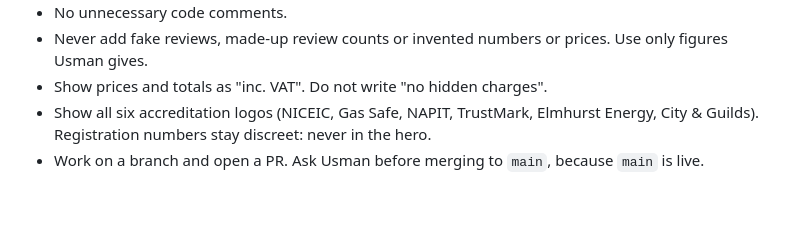
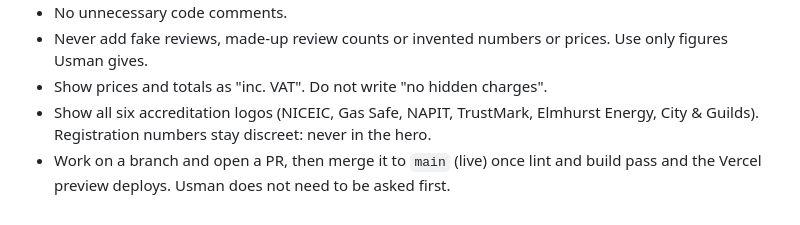
Before and after one commit to VFMTeam/EICRINLONDON, a Markdown page: CLAUDE.md, the part around the change. Drawn GitHub-style.

Commit message:
Merge PRs to main without asking, as Usman asked
Co-Authored-By: Claude Opus 5.5 <noreply@anthropic.com>
Claude-Session: https://claude.ai/code/session_0117gbGbzkCmZjLhtwpCfCVa

```diff
--- a/CLAUDE.md
+++ b/CLAUDE.md
@@ -38,4 +38,4 @@ Website for EICR in London (Group Tech Solutions UK Ltd): electrical, gas, fire
 - Never add fake reviews, made-up review counts or invented numbers or prices. Use only figures Usman gives.
 - Show prices and totals as "inc. VAT". Do not write "no hidden charges".
 - Show all six accreditation logos (NICEIC, Gas Safe, NAPIT, TrustMark, Elmhurst Energy, City & Guilds). Registration numbers stay discreet: never in the hero.
-- Work on a branch and open a PR. Ask Usman before merging to `main`, because `main` is live.
+- Work on a branch and open a PR, then merge it to `main` (live) once lint and build pass and the Vercel preview deploys. Usman does not need to be asked first.
```
